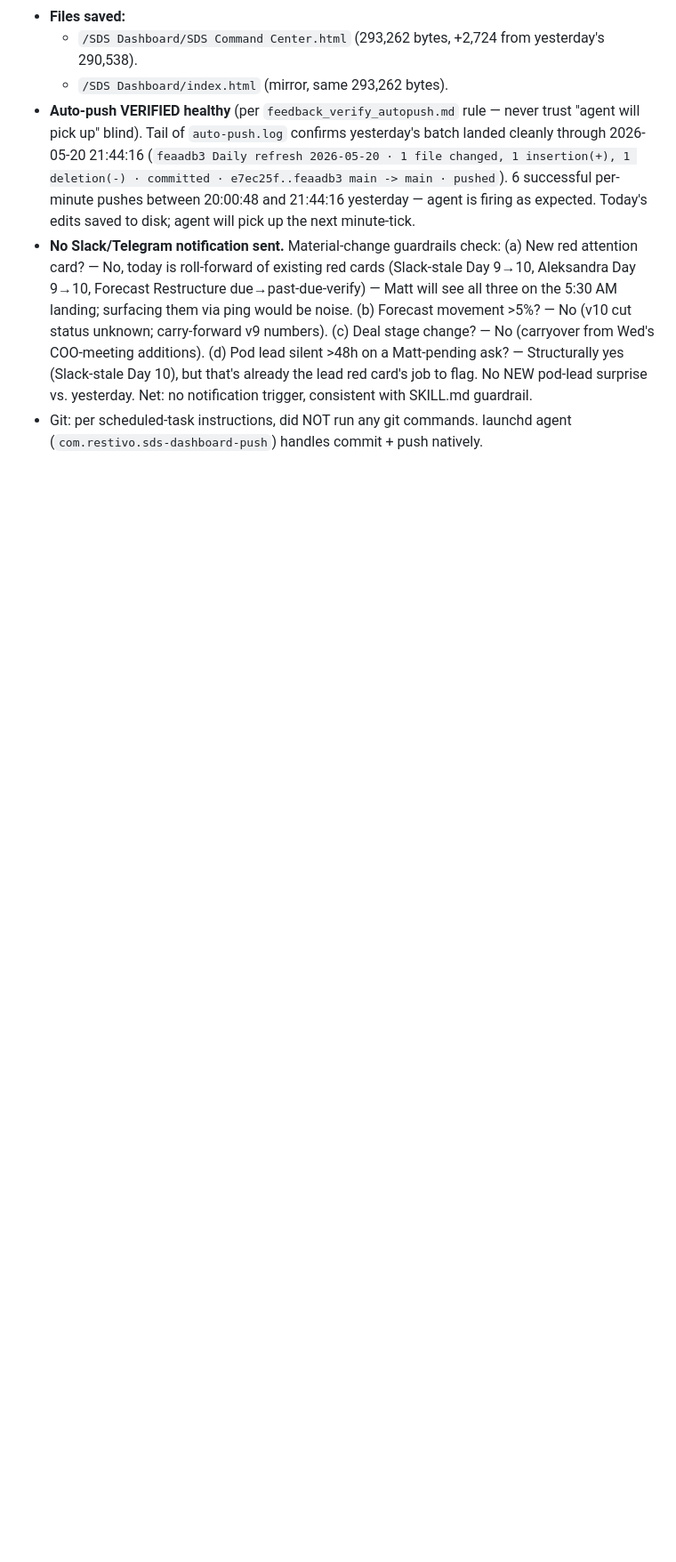
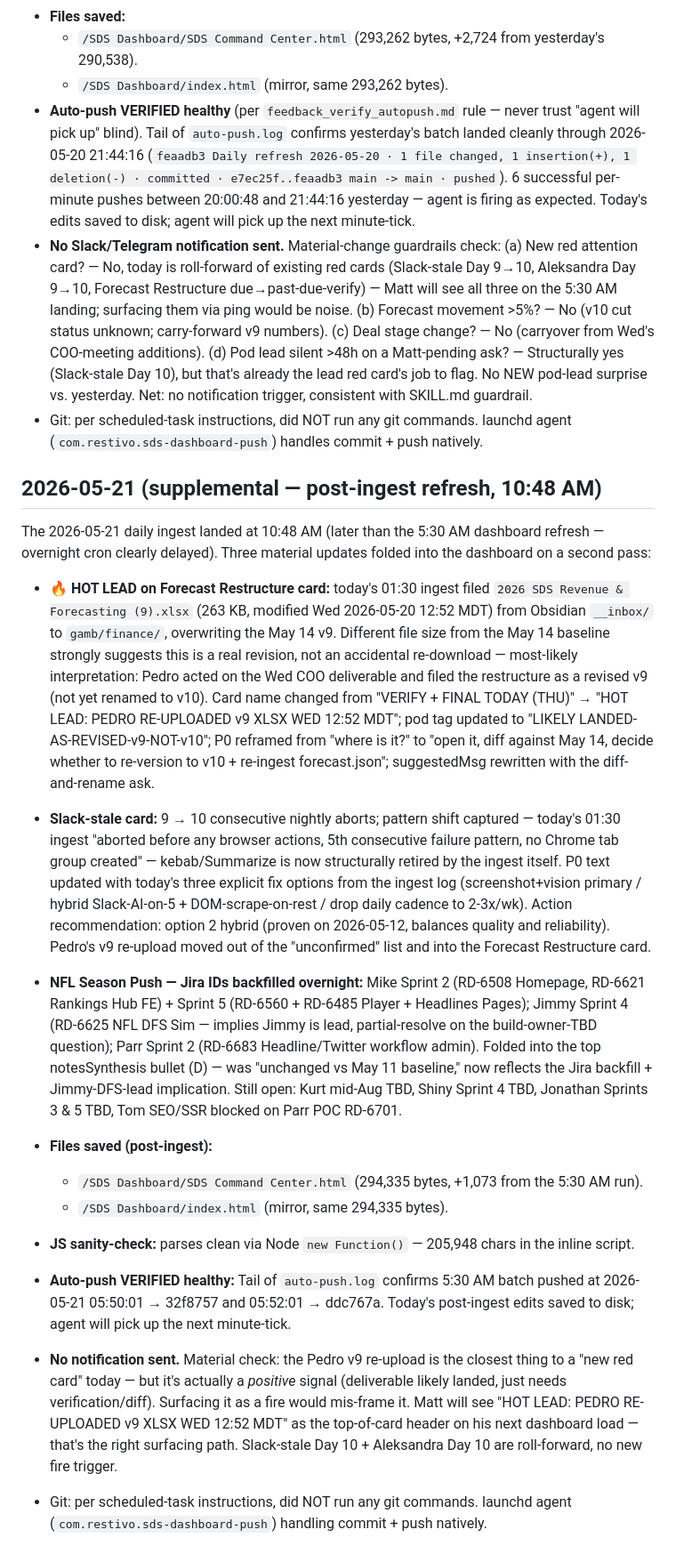
Before and after one commit to restivo-gamb/sds-cc-93c9404829292f1ad8173944, a Markdown page: daily-refresh-log.md, the part around the change. Shown at 89% size. Drawn GitHub-style; blank space fills up the shorter version.

Commit message:
Daily refresh 2026-05-21

```diff
--- a/daily-refresh-log.md
+++ b/daily-refresh-log.md
@@ -770,3 +770,19 @@ Matt then synced the sheet via MCP (`mcp__05de8f80-...` Google Drive/Sheets conn
 - **Auto-push VERIFIED healthy** (per `feedback_verify_autopush.md` rule — never trust "agent will pick up" blind). Tail of `auto-push.log` confirms yesterday's batch landed cleanly through 2026-05-20 21:44:16 (`feaadb3 Daily refresh 2026-05-20 · 1 file changed, 1 insertion(+), 1 deletion(-) · committed · e7ec25f..feaadb3 main -> main · pushed`). 6 successful per-minute pushes between 20:00:48 and 21:44:16 yesterday — agent is firing as expected. Today's edits saved to disk; agent will pick up the next minute-tick.
 - **No Slack/Telegram notification sent.** Material-change guardrails check: (a) New red attention card? — No, today is roll-forward of existing red cards (Slack-stale Day 9→10, Aleksandra Day 9→10, Forecast Restructure due→past-due-verify) — Matt will see all three on the 5:30 AM landing; surfacing them via ping would be noise. (b) Forecast movement >5%? — No (v10 cut status unknown; carry-forward v9 numbers). (c) Deal stage change? — No (carryover from Wed's COO-meeting additions). (d) Pod lead silent >48h on a Matt-pending ask? — Structurally yes (Slack-stale Day 10), but that's already the lead red card's job to flag. No NEW pod-lead surprise vs. yesterday. Net: no notification trigger, consistent with SKILL.md guardrail.
 - Git: per scheduled-task instructions, did NOT run any git commands. launchd agent (`com.restivo.sds-dashboard-push`) handles commit + push natively.
+
+## 2026-05-21 (supplemental — post-ingest refresh, 10:48 AM)
+
+The 2026-05-21 daily ingest landed at 10:48 AM (later than the 5:30 AM dashboard refresh — overnight cron clearly delayed). Three material updates folded into the dashboard on a second pass:
+
+- **🔥 HOT LEAD on Forecast Restructure card:** today's 01:30 ingest filed `2026 SDS Revenue & Forecasting (9).xlsx` (263 KB, modified Wed 2026-05-20 12:52 MDT) from Obsidian `__inbox/` to `gamb/finance/`, overwriting the May 14 v9. Different file size from the May 14 baseline strongly suggests this is a real revision, not an accidental re-download — most-likely interpretation: Pedro acted on the Wed COO deliverable and filed the restructure as a revised v9 (not yet renamed to v10). Card name changed from "VERIFY + FINAL TODAY (THU)" → "HOT LEAD: PEDRO RE-UPLOADED v9 XLSX WED 12:52 MDT"; pod tag updated to "LIKELY LANDED-AS-REVISED-v9-NOT-v10"; P0 reframed from "where is it?" to "open it, diff against May 14, decide whether to re-version to v10 + re-ingest forecast.json"; suggestedMsg rewritten with the diff-and-rename ask.
+- **Slack-stale card:** 9 → 10 consecutive nightly aborts; pattern shift captured — today's 01:30 ingest "aborted before any browser actions, 5th consecutive failure pattern, no Chrome tab group created" — kebab/Summarize is now structurally retired by the ingest itself. P0 text updated with today's three explicit fix options from the ingest log (screenshot+vision primary / hybrid Slack-AI-on-5 + DOM-scrape-on-rest / drop daily cadence to 2-3x/wk). Action recommendation: option 2 hybrid (proven on 2026-05-12, balances quality and reliability). Pedro's v9 re-upload moved out of the "unconfirmed" list and into the Forecast Restructure card.
+- **NFL Season Push — Jira IDs backfilled overnight:** Mike Sprint 2 (RD-6508 Homepage, RD-6621 Rankings Hub FE) + Sprint 5 (RD-6560 + RD-6485 Player + Headlines Pages); Jimmy Sprint 4 (RD-6625 NFL DFS Sim — implies Jimmy is lead, partial-resolve on the build-owner-TBD question); Parr Sprint 2 (RD-6683 Headline/Twitter workflow admin). Folded into the top notesSynthesis bullet (D) — was "unchanged vs May 11 baseline," now reflects the Jira backfill + Jimmy-DFS-lead implication. Still open: Kurt mid-Aug TBD, Shiny Sprint 4 TBD, Jonathan Sprints 3 & 5 TBD, Tom SEO/SSR blocked on Parr POC RD-6701.
+
+- **Files saved (post-ingest):**
+  - `/SDS Dashboard/SDS Command Center.html` (294,335 bytes, +1,073 from the 5:30 AM run).
+  - `/SDS Dashboard/index.html` (mirror, same 294,335 bytes).
+- **JS sanity-check:** parses clean via Node `new Function()` — 205,948 chars in the inline script.
+- **Auto-push VERIFIED healthy:** Tail of `auto-push.log` confirms 5:30 AM batch pushed at 2026-05-21 05:50:01 → 32f8757 and 05:52:01 → ddc767a. Today's post-ingest edits saved to disk; agent will pick up the next minute-tick.
+- **No notification sent.** Material check: the Pedro v9 re-upload is the closest thing to a "new red card" today — but it's actually a *positive* signal (deliverable likely landed, just needs verification/diff). Surfacing it as a fire would mis-frame it. Matt will see "HOT LEAD: PEDRO RE-UPLOADED v9 XLSX WED 12:52 MDT" as the top-of-card header on his next dashboard load — that's the right surfacing path. Slack-stale Day 10 + Aleksandra Day 10 are roll-forward, no new fire trigger.
+- Git: per scheduled-task instructions, did NOT run any git commands. launchd agent (`com.restivo.sds-dashboard-push`) handling commit + push natively.
```
